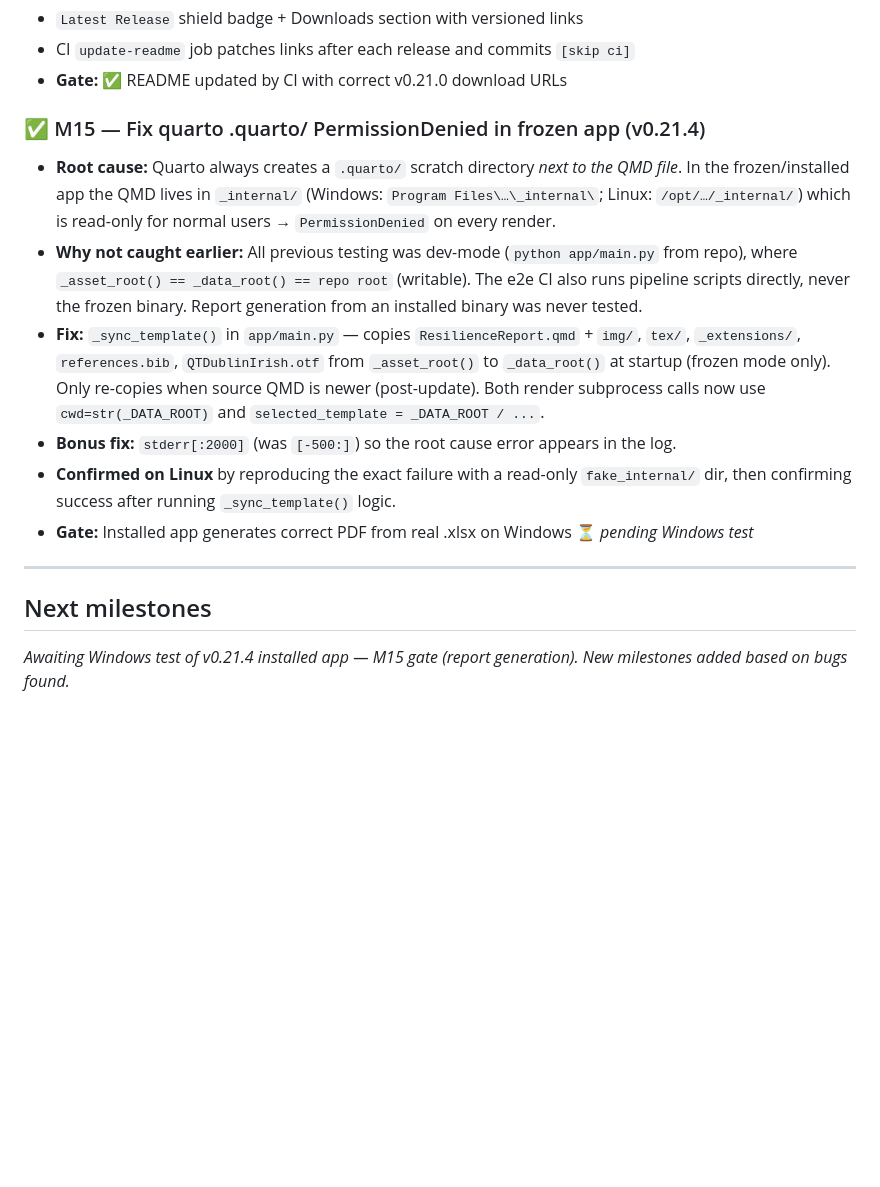
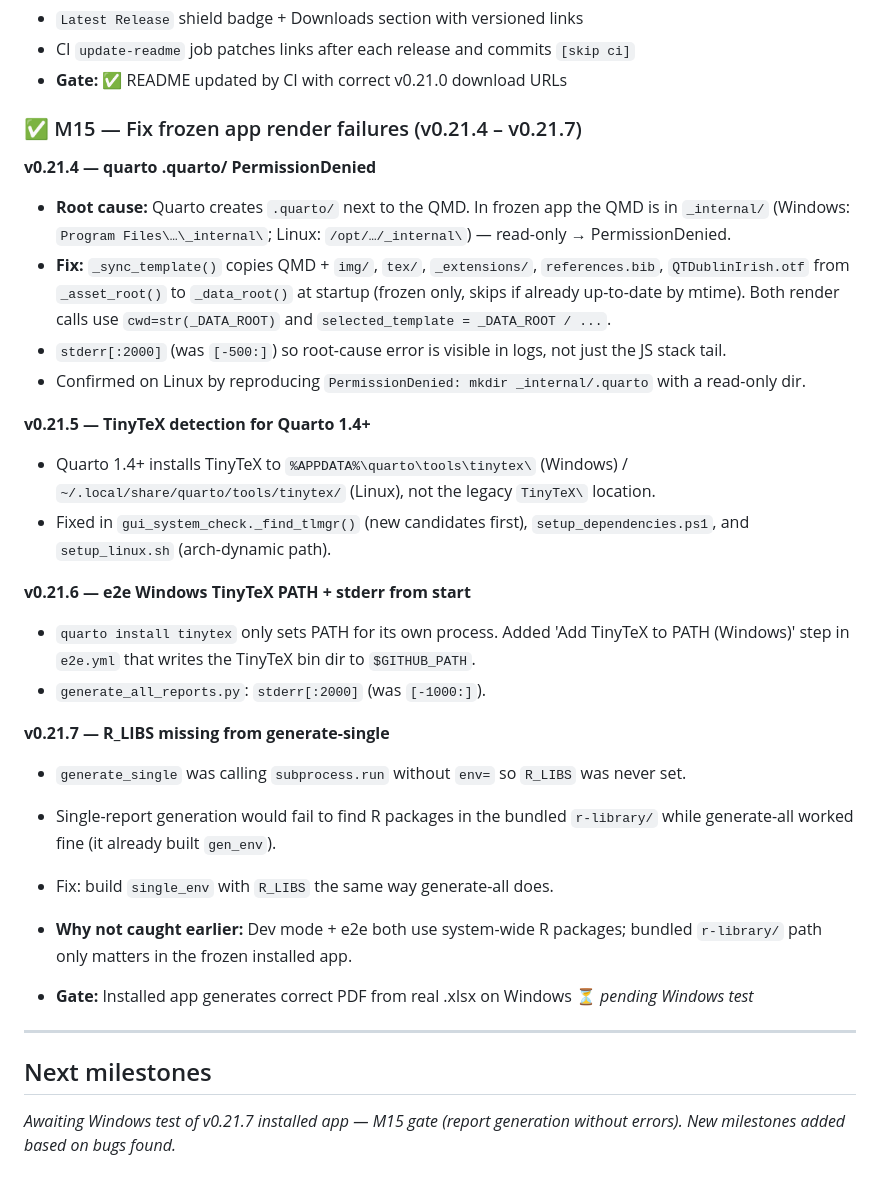
Before and after one commit to Windesheim-A-I-Support/ResilenceScanReportBuilder, a Markdown page: CLAUDE.md, the part around the change. Rendered like a GitHub page; blank space fills up the shorter version.

Commit message:
docs: update CLAUDE.md — M15 expanded with v0.21.4-v0.21.7 fixes
Co-Authored-By: Claude Sonnet 4.6 <noreply@anthropic.com>

```diff
--- a/CLAUDE.md
+++ b/CLAUDE.md
@@ -164,24 +164,34 @@ emails via Outlook COM (Windows) or SMTP fallback (Office365)
 - CI `update-readme` job patches links after each release and commits `[skip ci]`
 - **Gate:** ✅ README updated by CI with correct v0.21.0 download URLs
 
-### ✅ M15 — Fix quarto .quarto/ PermissionDenied in frozen app (v0.21.4)
-- **Root cause:** Quarto always creates a `.quarto/` scratch directory *next to the QMD file*.
-  In the frozen/installed app the QMD lives in `_internal/` (Windows: `Program Files\…\_internal\`;
-  Linux: `/opt/…/_internal/`) which is read-only for normal users → `PermissionDenied` on every render.
-- **Why not caught earlier:** All previous testing was dev-mode (`python app/main.py` from repo),
-  where `_asset_root() == _data_root() == repo root` (writable). The e2e CI also runs pipeline scripts
-  directly, never the frozen binary. Report generation from an installed binary was never tested.
-- **Fix:** `_sync_template()` in `app/main.py` — copies `ResilienceReport.qmd` + `img/`, `tex/`,
-  `_extensions/`, `references.bib`, `QTDublinIrish.otf` from `_asset_root()` to `_data_root()` at
-  startup (frozen mode only). Only re-copies when source QMD is newer (post-update). Both render
-  subprocess calls now use `cwd=str(_DATA_ROOT)` and `selected_template = _DATA_ROOT / ...`.
-- **Bonus fix:** `stderr[:2000]` (was `[-500:]`) so the root cause error appears in the log.
-- **Confirmed on Linux** by reproducing the exact failure with a read-only `fake_internal/` dir,
-  then confirming success after running `_sync_template()` logic.
+### ✅ M15 — Fix frozen app render failures (v0.21.4 – v0.21.7)
+**v0.21.4 — quarto .quarto/ PermissionDenied**
+- **Root cause:** Quarto creates `.quarto/` next to the QMD. In frozen app the QMD is in `_internal/`
+  (Windows: `Program Files\…\_internal\`; Linux: `/opt/…/_internal\`) — read-only → PermissionDenied.
+- **Fix:** `_sync_template()` copies QMD + `img/`, `tex/`, `_extensions/`, `references.bib`,
+  `QTDublinIrish.otf` from `_asset_root()` to `_data_root()` at startup (frozen only, skips if already
+  up-to-date by mtime). Both render calls use `cwd=str(_DATA_ROOT)` and `selected_template = _DATA_ROOT / ...`.
+- `stderr[:2000]` (was `[-500:]`) so root-cause error is visible in logs, not just the JS stack tail.
+- Confirmed on Linux by reproducing `PermissionDenied: mkdir _internal/.quarto` with a read-only dir.
+
+**v0.21.5 — TinyTeX detection for Quarto 1.4+**
+- Quarto 1.4+ installs TinyTeX to `%APPDATA%\quarto\tools\tinytex\` (Windows) / `~/.local/share/quarto/tools/tinytex/` (Linux), not the legacy `TinyTeX\` location.
+- Fixed in `gui_system_check._find_tlmgr()` (new candidates first), `setup_dependencies.ps1`, and `setup_linux.sh` (arch-dynamic path).
+
+**v0.21.6 — e2e Windows TinyTeX PATH + stderr from start**
+- `quarto install tinytex` only sets PATH for its own process. Added 'Add TinyTeX to PATH (Windows)' step in `e2e.yml` that writes the TinyTeX bin dir to `$GITHUB_PATH`.
+- `generate_all_reports.py`: `stderr[:2000]` (was `[-1000:]`).
+
+**v0.21.7 — R_LIBS missing from generate-single**
+- `generate_single` was calling `subprocess.run` without `env=` so `R_LIBS` was never set.
+- Single-report generation would fail to find R packages in the bundled `r-library/` while generate-all worked fine (it already built `gen_env`).
+- Fix: build `single_env` with `R_LIBS` the same way generate-all does.
+
+- **Why not caught earlier:** Dev mode + e2e both use system-wide R packages; bundled `r-library/` path only matters in the frozen installed app.
 - **Gate:** Installed app generates correct PDF from real .xlsx on Windows ⏳ *pending Windows test*
 
 ---
 
 ## Next milestones
 
-*Awaiting Windows test of v0.21.4 installed app — M15 gate (report generation). New milestones added based on bugs found.*
+*Awaiting Windows test of v0.21.7 installed app — M15 gate (report generation without errors). New milestones added based on bugs found.*
```
